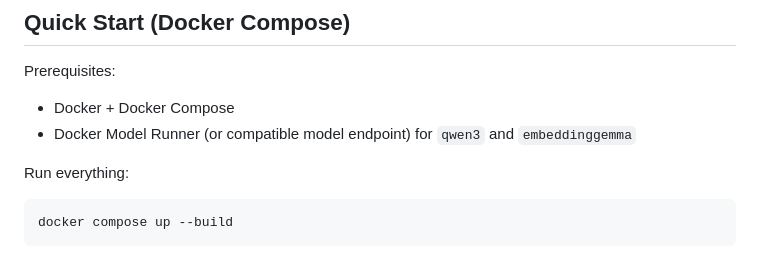
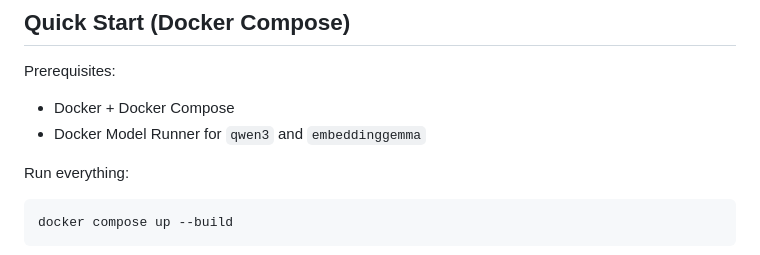
Before and after one commit to cleitonmarx/symbiont-ai-todoapp, a Markdown page: README.md, the part around the change. GitHub-like rendering.

Commit message:
fix: update README to clarify Docker Model Runner requirements for qwen3 and embeddinggemma

```diff
--- a/README.md
+++ b/README.md
@@ -216,7 +216,7 @@ Use this environment configuration:
 Prerequisites:
 
 - Docker + Docker Compose
-- Docker Model Runner (or compatible model endpoint) for `qwen3` and `embeddinggemma`
+- Docker Model Runner for `qwen3` and `embeddinggemma`
 
 Run everything:
 
```
